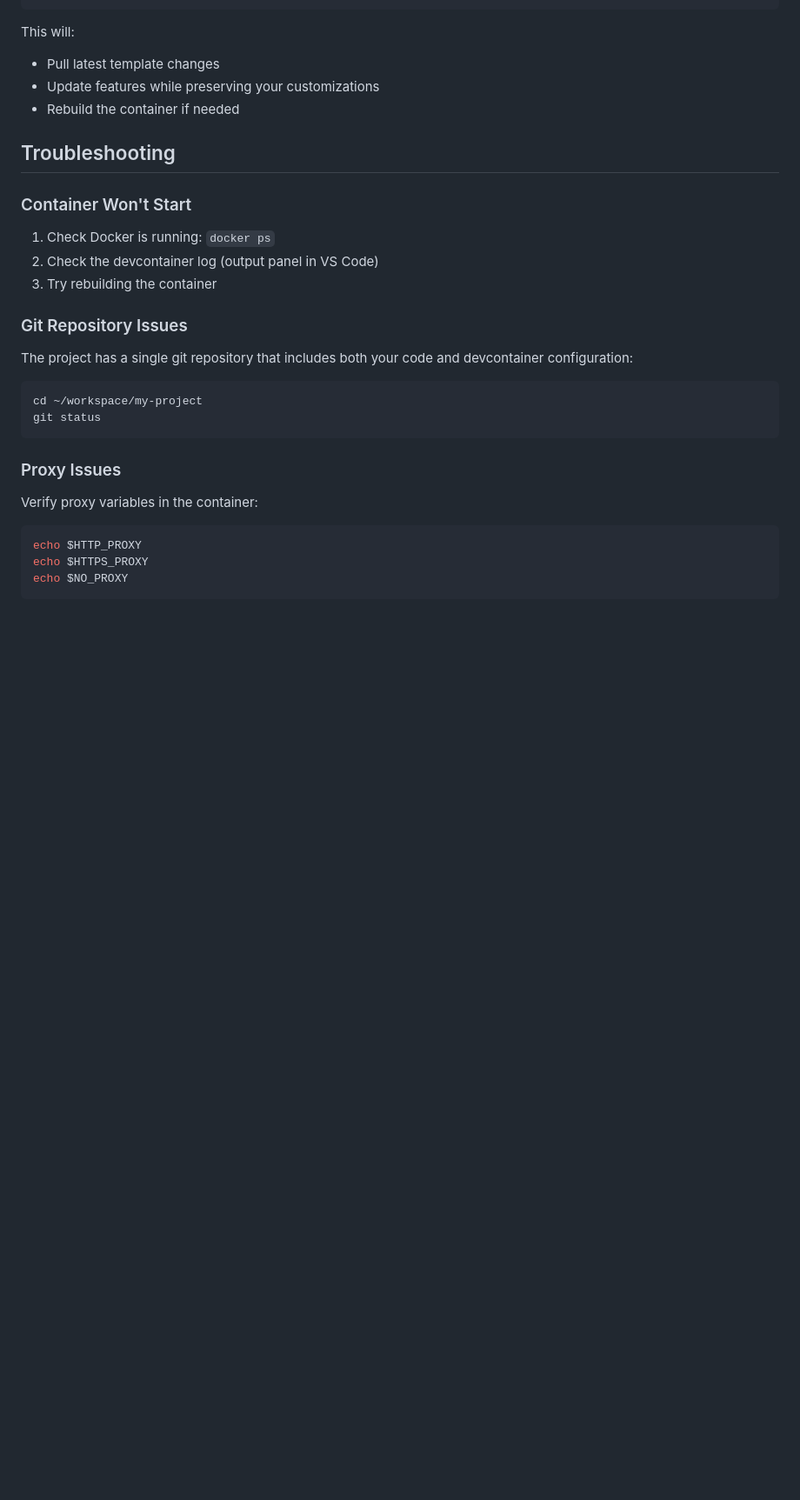
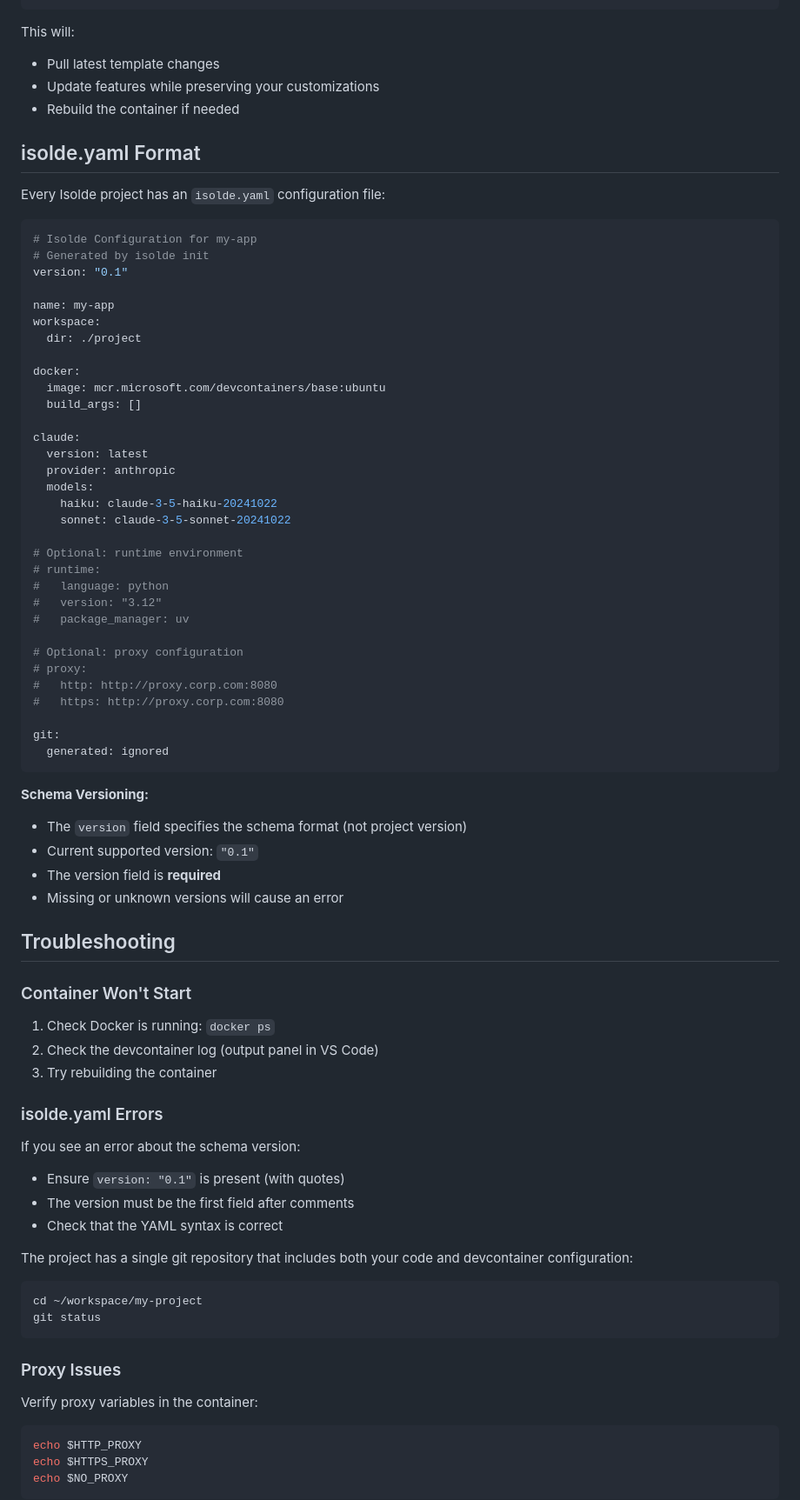
Before and after one commit to jubbon/isolde, a Markdown page: docs/user/usage.md, the part around the change. Shown at 87% size. GitHub-like rendering; blank space fills up the shorter version.

Commit message:
docs: add schema versioning documentation
- Document SchemaVersion enum and version routing in architecture.md
- Add isolde.yaml format reference in usage.md
- Explain schema version requirements and error handling
- Add guidance for adding new schema versions

Co-Authored-By: Claude Opus 4.6 <noreply@anthropic.com>

````diff
--- a/docs/user/usage.md
+++ b/docs/user/usage.md
@@ -148,6 +148,51 @@ This will:
 - Update features while preserving your customizations
 - Rebuild the container if needed
 
+## isolde.yaml Format
+
+Every Isolde project has an `isolde.yaml` configuration file:
+
+```yaml
+# Isolde Configuration for my-app
+# Generated by isolde init
+version: "0.1"
+
+name: my-app
+workspace:
+  dir: ./project
+
+docker:
+  image: mcr.microsoft.com/devcontainers/base:ubuntu
+  build_args: []
+
+claude:
+  version: latest
+  provider: anthropic
+  models:
+    haiku: claude-3-5-haiku-20241022
+    sonnet: claude-3-5-sonnet-20241022
+
+# Optional: runtime environment
+# runtime:
+#   language: python
+#   version: "3.12"
+#   package_manager: uv
+
+# Optional: proxy configuration
+# proxy:
+#   http: http://proxy.corp.com:8080
+#   https: http://proxy.corp.com:8080
+
+git:
+  generated: ignored
+```
+
+**Schema Versioning:**
+- The `version` field specifies the schema format (not project version)
+- Current supported version: `"0.1"`
+- The version field is **required**
+- Missing or unknown versions will cause an error
+
 ## Troubleshooting
 
 ### Container Won't Start
@@ -156,7 +201,12 @@ This will:
 2. Check the devcontainer log (output panel in VS Code)
 3. Try rebuilding the container
 
-### Git Repository Issues
+### isolde.yaml Errors
+
+If you see an error about the schema version:
+- Ensure `version: "0.1"` is present (with quotes)
+- The version must be the first field after comments
+- Check that the YAML syntax is correct
 
 The project has a single git repository that includes both your code and devcontainer configuration:
 
````
Also changed, not shown: docs/contributor/architecture.md (+29 -1 lines).
